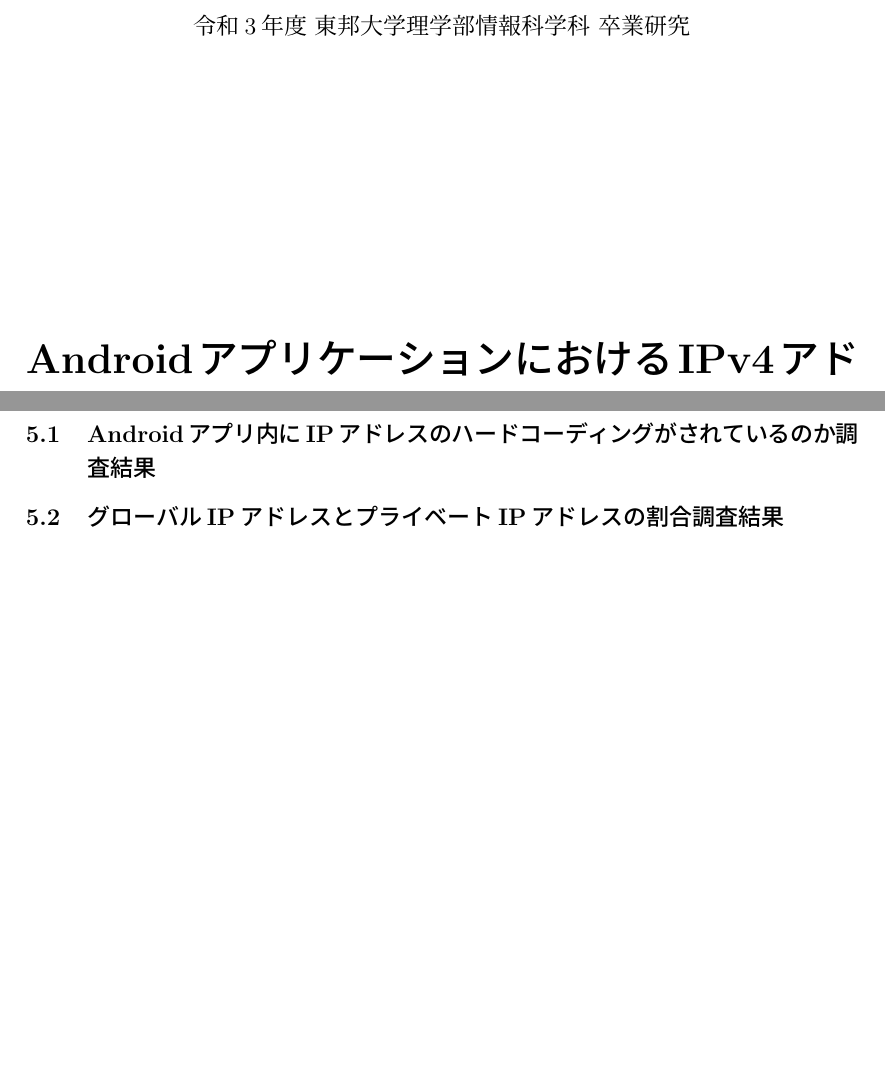
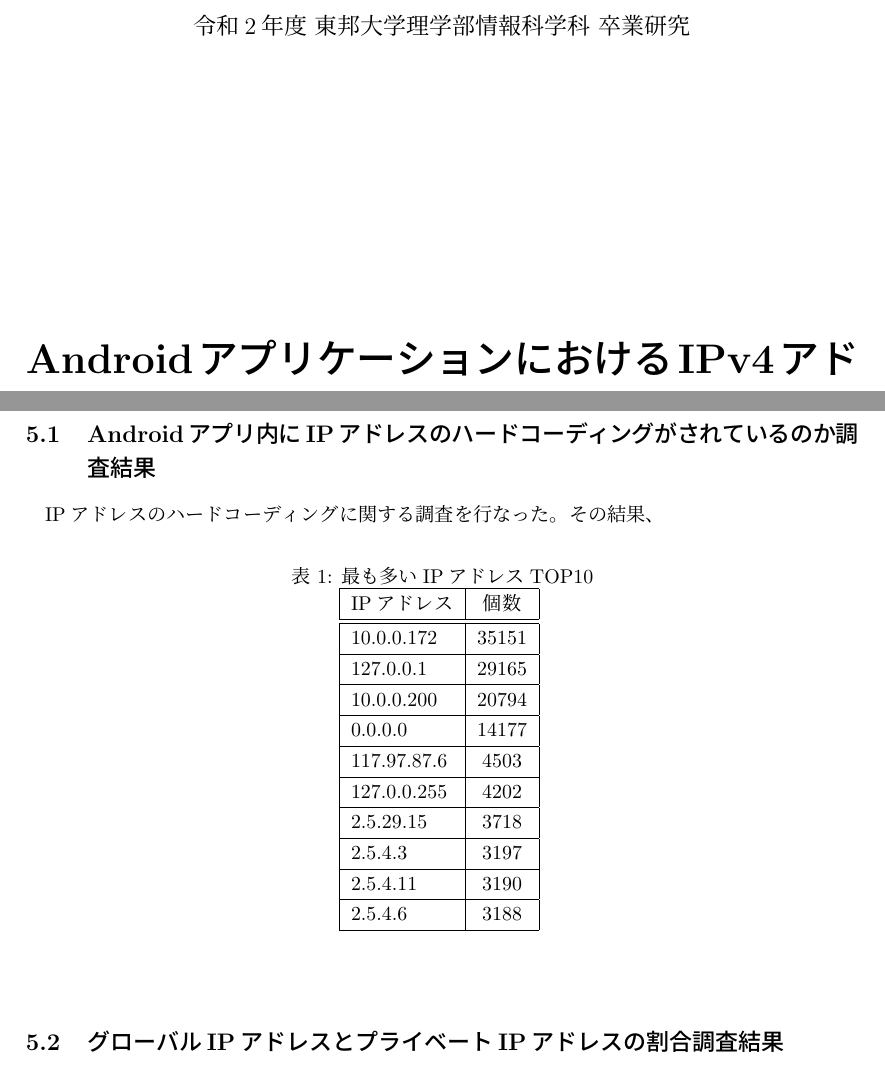
Before and after one commit to kanaoka-laboratory/Kobayashi_Thesis, a LaTeX thesis (thesis_template.tex): two parts of pages 2 and 11 of 14, joined at a grey line, cut so that both start at the same text, the shorter picture padded with empty space. Compiled offline with pLaTeX and dvipdfmx; a LaTeX package or settings file that is missing is left out.

Commit message:
年度変更を行いました。

```diff
--- a/thesis_template.tex
+++ b/thesis_template.tex
@@ -25,7 +25,7 @@
 
 %表題
 \makeatletter %ここから\makeatotherまで触らなくていい
-	\def\@thesis{令和3年度 東邦大学理学部情報科学科 卒業研究}
+	\def\@thesis{令和2年度 東邦大学理学部情報科学科 卒業研究}
 	\def\id#1{\def\@id{#1}}
 	\def\department#1{\def\@department{#1}}
 
@@ -389,6 +389,29 @@
 \newpage
 \section{結果}
 \subsection{Androidアプリ内にIPアドレスのハードコーディングがされているのか調査結果}
+
+IPアドレスのハードコーディングに関する調査を行なった。その結果、
+
+\begin{table}[htb]
+  \begin{center}
+    \caption{最も多いIPアドレスTOP10}
+    \begin{tabular}{|l|c|} \hline
+      IPアドレス & 個数  \\ \hline \hline
+10.0.0.172 & 35151 \\ \hline
+127.0.0.1 & 29165 \\ \hline
+10.0.0.200 & 20794 \\ \hline
+0.0.0.0 & 14177 \\ \hline
+117.97.87.6 & 4503 \\ \hline
+127.0.0.255 & 4202 \\ \hline
+2.5.29.15 & 3718 \\ \hline
+2.5.4.3 & 3197 \\ \hline
+2.5.4.11 & 3190 \\ \hline
+2.5.4.6 & 3188 \\ \hline
+    \end{tabular}
+    \label{tab:price}
+  \end{center}
+\end{table}
+
 \subsection{グローバルIPアドレスとプライベートIPアドレスの割合調査結果}
 \subsection{Androidアプリの種類結果}
 
```
Also changed, not shown: thesis_template.pdf.
